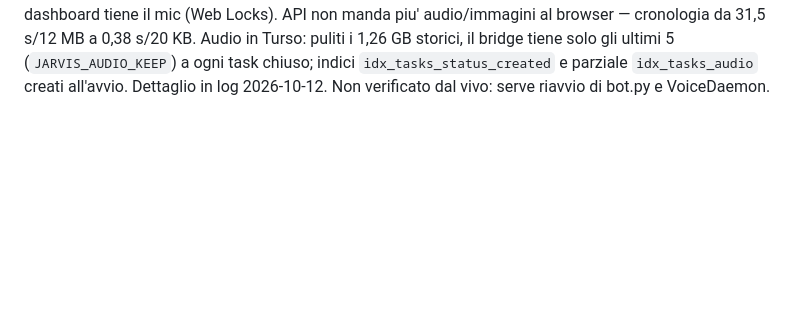
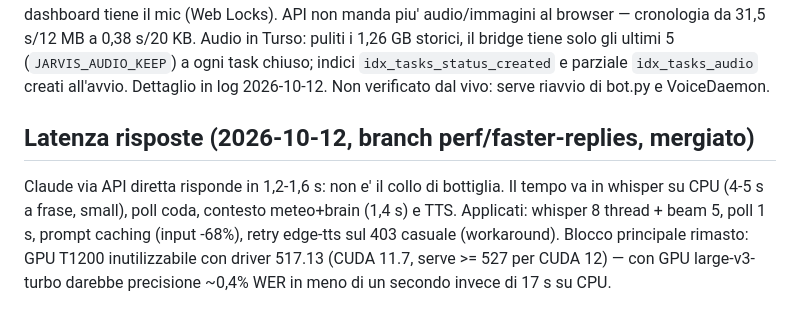
Before and after one commit to alepunzi2895-alt/jarvis, a Markdown page: memory/projects/jarvis.md, the part around the change. Drawn GitHub-style; blank space fills up the shorter version.

Commit message:
Update JARVIS project state: latency
Co-Authored-By: Claude Opus 5.5 <noreply@anthropic.com>

```diff
--- a/memory/projects/jarvis.md
+++ b/memory/projects/jarvis.md
@@ -722,3 +722,13 @@ Audio in Turso: puliti i 1,26 GB storici, il bridge tiene solo gli ultimi
 5 (`JARVIS_AUDIO_KEEP`) a ogni task chiuso; indici `idx_tasks_status_created`
 e parziale `idx_tasks_audio` creati all'avvio. Dettaglio in log 2026-10-12.
 Non verificato dal vivo: serve riavvio di bot.py e VoiceDaemon.
+
+## Latenza risposte (2026-10-12, branch perf/faster-replies, mergiato)
+
+Claude via API diretta risponde in 1,2-1,6 s: non e' il collo di bottiglia.
+Il tempo va in whisper su CPU (4-5 s a frase, small), poll coda, contesto
+meteo+brain (1,4 s) e TTS. Applicati: whisper 8 thread + beam 5, poll 1 s,
+prompt caching (input -68%), retry edge-tts sul 403 casuale (workaround).
+Blocco principale rimasto: GPU T1200 inutilizzabile con driver 517.13
+(CUDA 11.7, serve >= 527 per CUDA 12) — con GPU large-v3-turbo darebbe
+precisione ~0,4% WER in meno di un secondo invece di 17 s su CPU.
```
